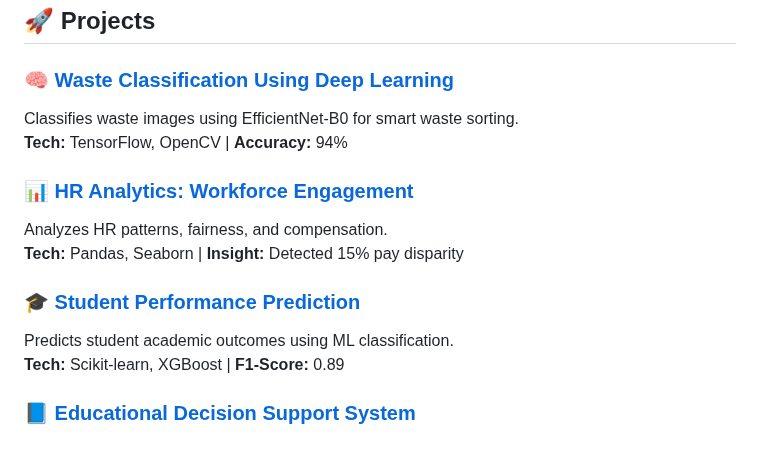
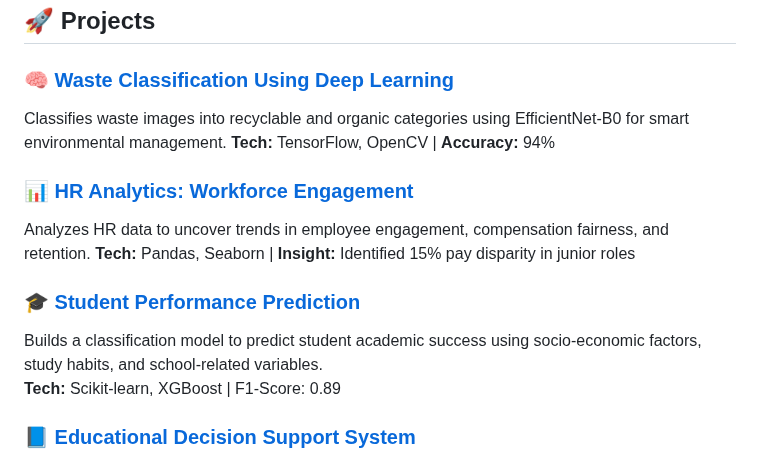
Before and after one commit to ojonugwawada/ojonugwawada.github.io, a Markdown page: README.md, the part around the change. GitHub-like rendering.

```diff
--- a/README.md
+++ b/README.md
@@ -46,16 +46,16 @@
 ## 🚀 Projects
 
 ### 🧠 [Waste Classification Using Deep Learning](https://github.com/ojonugwawada/waste-classification-efficientnet)
-Classifies waste images using EfficientNet-B0 for smart waste sorting.
+Classifies waste images into recyclable and organic categories using EfficientNet-B0 for smart environmental management.
 **Tech:** TensorFlow, OpenCV | **Accuracy:** 94%
 
 ### 📊 [HR Analytics: Workforce Engagement](https://github.com/ojonugwawada/hr-engagement-performance-analysis)
-Analyzes HR patterns, fairness, and compensation.
-**Tech:** Pandas, Seaborn | **Insight:** Detected 15% pay disparity
+Analyzes HR data to uncover trends in employee engagement, compensation fairness, and retention.
+**Tech:** Pandas, Seaborn | **Insight:** Identified 15% pay disparity in junior roles
 
 ### 🎓 [Student Performance Prediction](https://github.com/ojonugwawada/student-performance-prediction-system)
-Predicts student academic outcomes using ML classification.
-**Tech:** Scikit-learn, XGBoost | **F1-Score:** 0.89
+Builds a classification model to predict student academic success using socio-economic factors, study habits, and school-related variables.
+**Tech:** Scikit-learn, XGBoost | F1-Score: 0.89
 
 ### 📘 [Educational Decision Support System](https://github.com/ojonugwawada/educational-decision-support-system)
 Regression-based tool to forecast scores with scenario testing.
```
